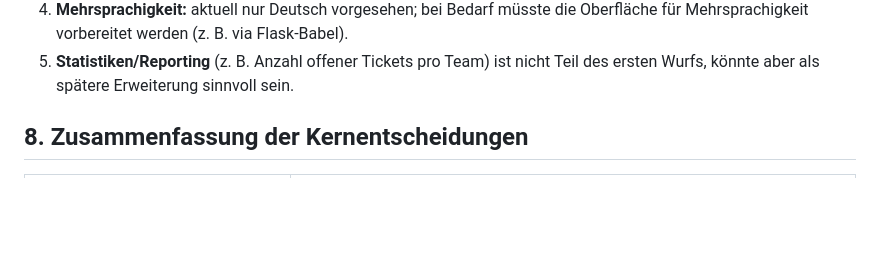
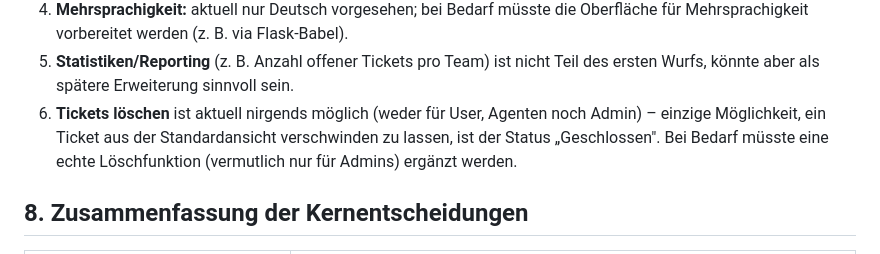
Before and after one commit to dennismarcbusch/slothtix, a Markdown page: REQUIREMENTS.md, the part around the change. Rendered like a GitHub page; blank space fills up the shorter version.

Commit message:
Note missing ticket deletion as an open requirement
No route or UI exists to delete a ticket for any role - the closest
equivalent is the "Geschlossen" status, which just hides it from the
default view. Recorded as a future item, not implementing yet.

Co-Authored-By: Claude Sonnet 5 <noreply@anthropic.com>

```diff
--- a/REQUIREMENTS.md
+++ b/REQUIREMENTS.md
@@ -234,6 +234,10 @@ behalten werden:
    Flask-Babel).
 5. **Statistiken/Reporting** (z. B. Anzahl offener Tickets pro Team) ist nicht
    Teil des ersten Wurfs, könnte aber als spätere Erweiterung sinnvoll sein.
+6. **Tickets löschen** ist aktuell nirgends möglich (weder für User, Agenten
+   noch Admin) – einzige Möglichkeit, ein Ticket aus der Standardansicht
+   verschwinden zu lassen, ist der Status „Geschlossen". Bei Bedarf müsste
+   eine echte Löschfunktion (vermutlich nur für Admins) ergänzt werden.
 
 ## 8. Zusammenfassung der Kernentscheidungen
 
```
